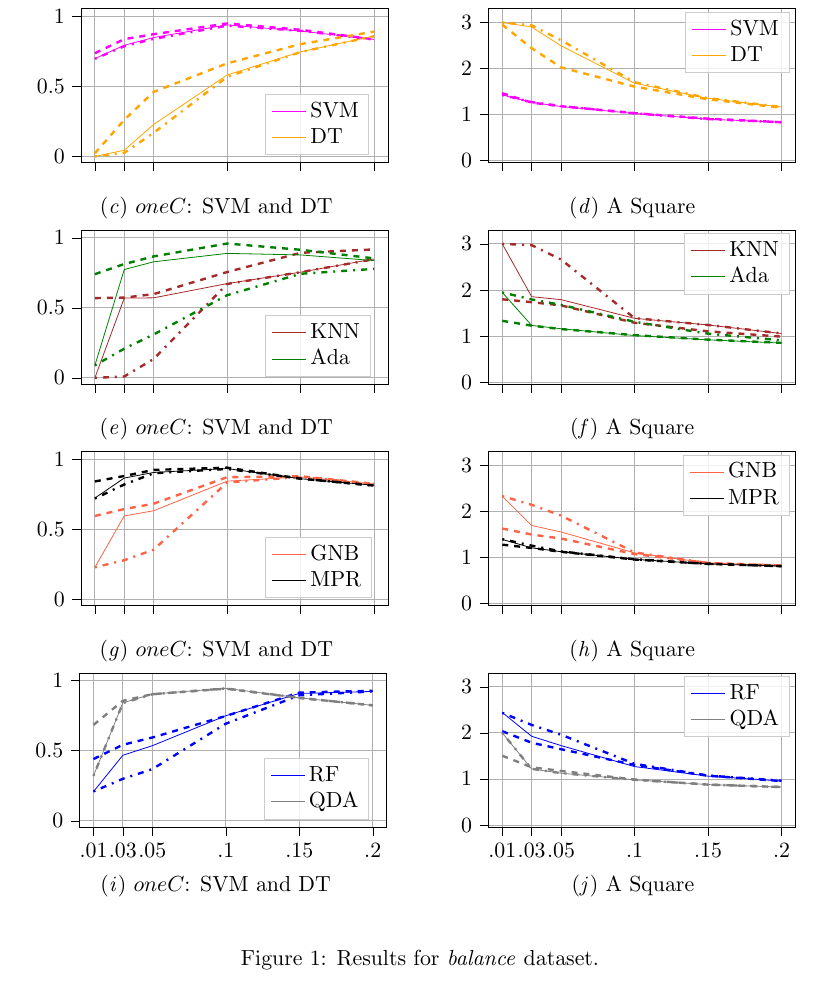
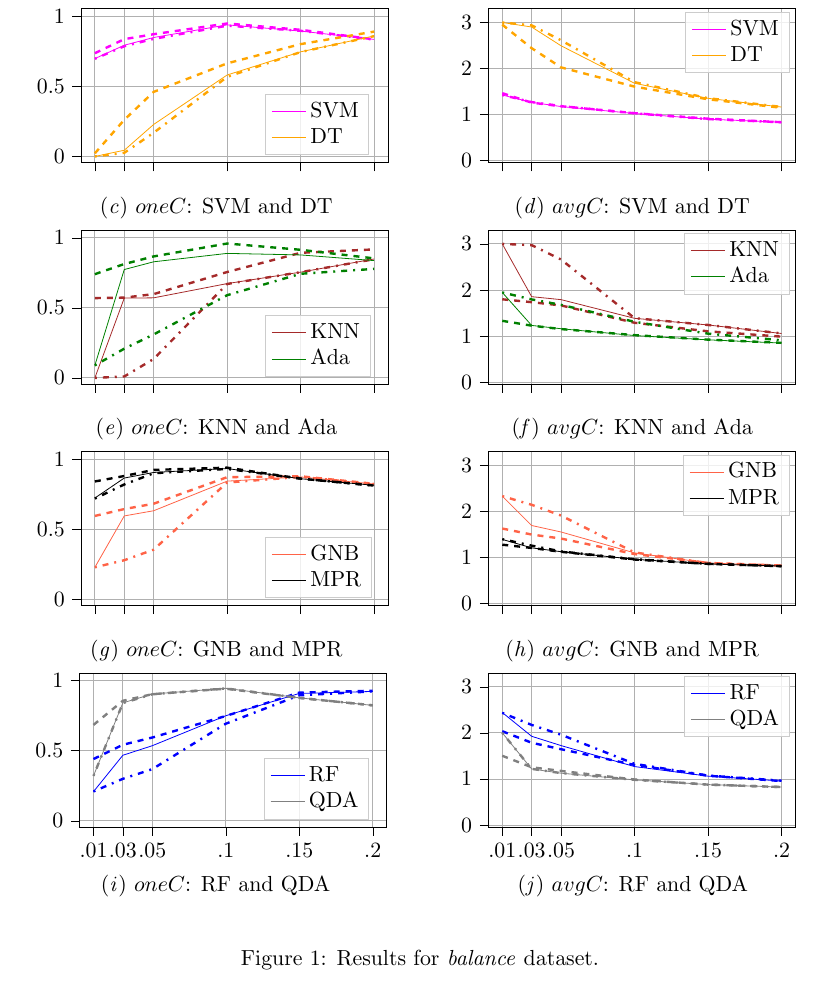
Before and after one commit to marharyta-aleksandrova/copa-2021-conformal-learning, a LaTeX paper (paper/sample-papers/jmlr-sample.tex, which reads paper/sample-papers/sections/04-experiments.tex): part of page 3 of 7, cut so that both start at the same text. Compiled offline with pdfLaTeX.

Commit message:
Updates from Overleaf

```diff
--- a/paper/sample-papers/sections/04-experiments.tex
+++ b/paper/sample-papers/sections/04-experiments.tex
@@ -45,31 +45,31 @@ Next evening was Halloween. The girls were at the school disco. “Are you bette
       %\includeteximage{plots/balance-dist-class}
       }
     \qquad
-    \subfigure[A Square]{\label{fig:square}%
+    \subfigure[$avgC$: SVM and DT]{\label{fig:square}%
       \includeteximage{plots/balance-avgC-0}
       }
     \qquad
-    \subfigure[$oneC$: SVM and DT]{\label{fig:square}%
+    \subfigure[$oneC$: KNN and Ada]{\label{fig:square}%
       \includeteximage{plots/balance-oneC-2}
       }
     \qquad
-    \subfigure[A Square]{\label{fig:square}%
+    \subfigure[$avgC$: KNN and Ada]{\label{fig:square}%
       \includeteximage{plots/balance-avgC-2}
       }
     \qquad
-    \subfigure[$oneC$: SVM and DT]{\label{fig:square}%
+    \subfigure[$oneC$: GNB and MPR]{\label{fig:square}%
       \includeteximage{plots/balance-oneC-4}
       }
     \qquad
-    \subfigure[A Square]{\label{fig:square}%
+    \subfigure[$avgC$: GNB and MPR]{\label{fig:square}%
       \includeteximage{plots/balance-avgC-4}
       }
     \qquad
-    \subfigure[$oneC$: SVM and DT]{\label{fig:square}%
+    \subfigure[$oneC$: RF and QDA]{\label{fig:square}%
       \includeteximage{plots/balance-oneC-6}
       }
     \qquad
-    \subfigure[A Square]{\label{fig:square}%
+    \subfigure[$avgC$: RF and QDA]{\label{fig:square}%
       \includeteximage{plots/balance-avgC-6}
       }
   }
```
